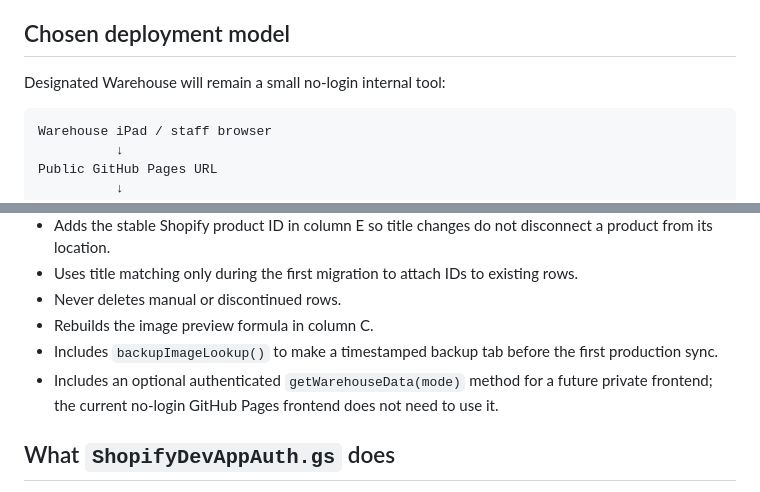
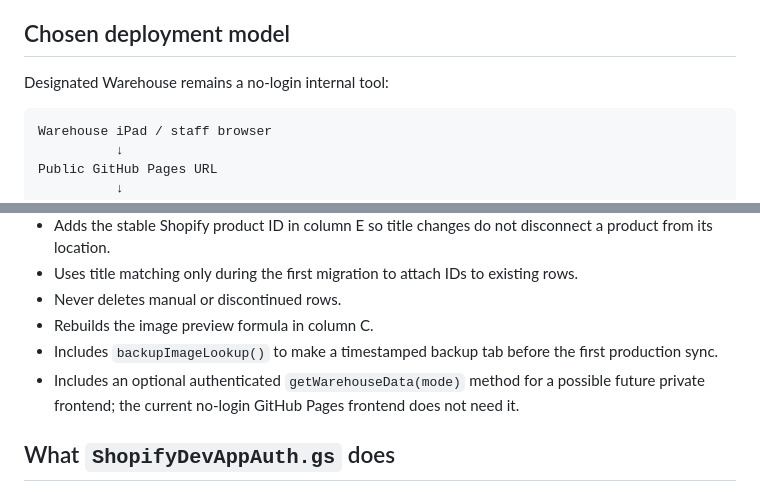
Before and after one commit to DesignatedDrinks/Designated-Warehouse, a Markdown page: apps-script/README.md, 2 parts joined by grey strips. Drawn GitHub-style.

Commit message:
Clarify public iPad deployment tradeoff

````diff
--- a/apps-script/README.md
+++ b/apps-script/README.md
@@ -4,7 +4,7 @@ This folder prepares Designated Warehouse to move from a legacy Shopify custom a
 
 ## Chosen deployment model
 
-Designated Warehouse will remain a small no-login internal tool:
+Designated Warehouse remains a no-login internal tool:
 
 ```text
 Warehouse iPad / staff browser
@@ -73,7 +73,7 @@ Do not request write access, payment data, customer email or customer phone unle
 - Never deletes manual or discontinued rows.
 - Rebuilds the image preview formula in column C.
 - Includes `backupImageLookup()` to make a timestamped backup tab before the first production sync.
-- Includes an optional authenticated `getWarehouseData(mode)` method for a future private frontend; the current no-login GitHub Pages frontend does not need to use it.
+- Includes an optional authenticated `getWarehouseData(mode)` method for a possible future private frontend; the current no-login GitHub Pages frontend does not need it.
 
 ## What `ShopifyDevAppAuth.gs` does
 
````
